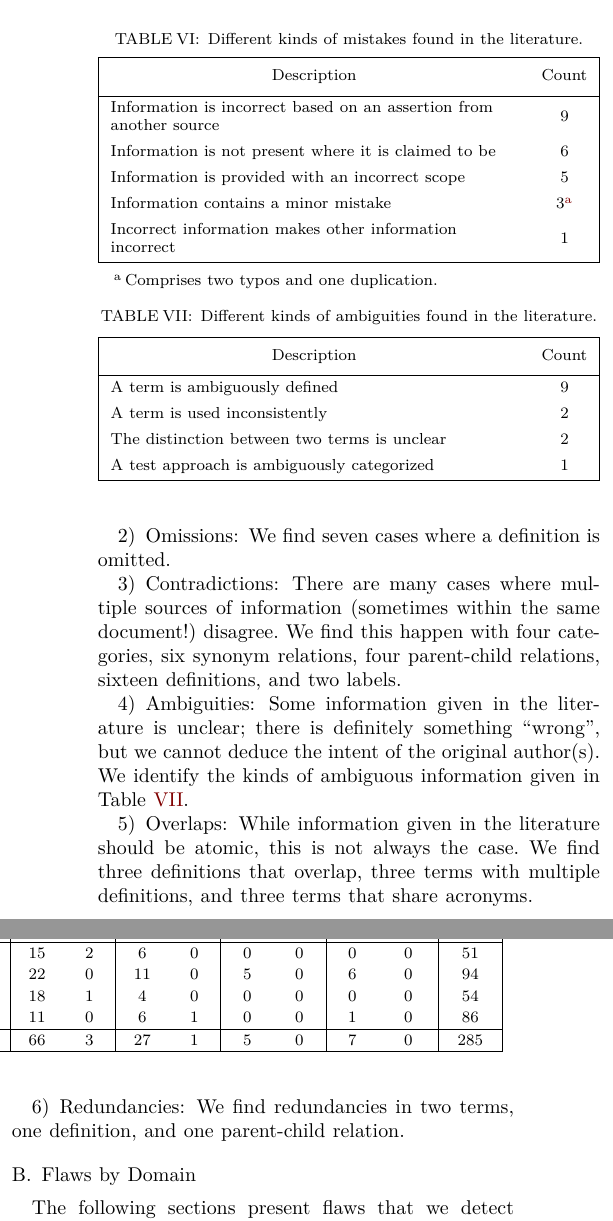
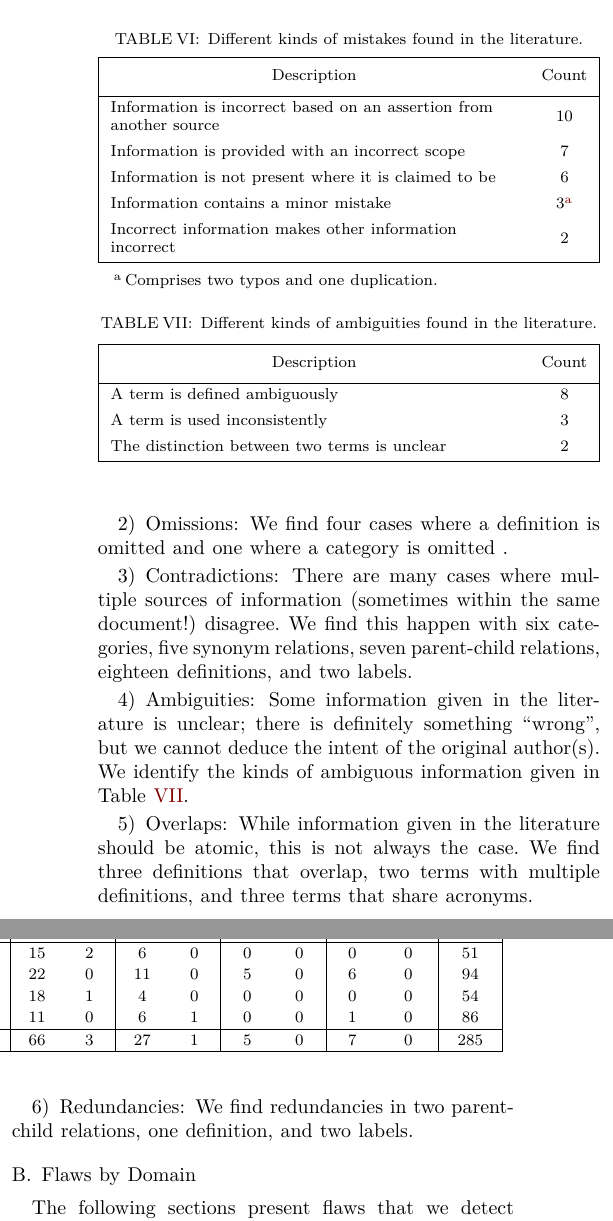
Before and after one commit to samm82/TestingTesting, a LaTeX paper (paper.tex, which reads assets/tables/brkdwnAmbi.tex, assets/tables/brkdwnWrong.tex, chapters/05_flaws.tex): two parts of the columns of page 11 of 19, joined at a grey line, cut so that both start at the same text. The pictures show the PDF file paper.pdf that the author committed with the source.

Commit message:
Update counts in flaw summaries; #169
Minor improvements to display of flaws

```diff
--- a/assets/tables/brkdwnAmbi.tex
+++ b/assets/tables/brkdwnAmbi.tex
@@ -11,10 +11,9 @@
         \hline
         \thead{Description}                          & \thead{Count} \\
         \hline
-        A term is ambiguously defined                & 9             \\
-        A term is used inconsistently                & 2             \\
+        A term is defined ambiguously                & 8             \\
+        A term is used inconsistently                & 3             \\
         The distinction between two terms is unclear & 2             \\
-        A test approach is ambiguously categorized   & 1             \\
         \hline
     \end{talltblr}
 \end{table}
--- a/assets/tables/brkdwnWrong.tex
+++ b/assets/tables/brkdwnWrong.tex
@@ -11,11 +11,11 @@
         \hline
         \thead{Description}                                                & \thead{Count} \\
         \hline
-        Information is incorrect based on an assertion from another source & 9             \\
+        Information is incorrect based on an assertion from another source & 10            \\
+        Information is provided with an incorrect scope                    & 7             \\
         Information is not present where it is claimed to be               & 6             \\
-        Information is provided with an incorrect scope                    & 5             \\
         Information contains a minor mistake                               & 3\TblrNote{a} \\
-        Incorrect information makes other information incorrect            & 1             \\
+        Incorrect information makes other information incorrect            & 2             \\
         \hline
     \end{talltblr}
 \end{table}
--- a/chapters/05_flaws.tex
+++ b/chapters/05_flaws.tex
@@ -97,13 +97,13 @@ unintuitive\ifnotpaper; see \Cref{wrong-full} for the full list of mistakes\fi.
 \redBoxFlaw{}
 
 \subsubsection{Omissions}\label{miss}
-We find seven cases where a definition is omitted\ifnotpaper, which we list
-in \Cref{miss-full}\fi.
+We find four cases where a definition is omitted and one where a category is
+omitted \ifnotpaper which we list in \Cref{miss-full}\fi.
 
 \subsubsection{Contradictions}\label{contra}
 There are many cases where multiple sources of information (sometimes within
-the same document!) disagree. We find this happen with four categories, six
-synonym relations, four parent-child relations, sixteen definitions, and two
+the same document!) disagree. We find this happen with six categories, five
+synonym relations, seven parent-child relations, eighteen definitions, and two
 labels. \ifnotpaper These can be found in \Cref{contra-full}.\fi
 
 \subsubsection{Ambiguities}\label{ambi}
@@ -116,14 +116,14 @@ We identify the kinds of ambiguous information given in \Cref{tab:brkdwnAmbi}%
 
 \subsubsection{Overlaps}\label{over}
 While information given in the literature should be atomic, this is not
-always the case. We find three definitions that overlap, three terms with
+always the case. We find three definitions that overlap, two terms with
 multiple definitions, and three terms that share acronyms. \ifnotpaper We list
     these in \Cref{over-full}; note that we track two of the terms with
     multiple definitions as the same flaw since they are related. \fi
 
 \subsubsection{Redundancies}\label{redun}
-We find redundancies in two terms, one definition, and one parent-child
-relation\ifnotpaper\ as listed in \Cref{redun-full}\fi.
+We find redundancies in two parent-child relations, one definition, and two
+labels\ifnotpaper\ as listed in \Cref{redun-full}\fi.
 
 \subsection{Flaws by Domain}\label{flawDmns}
 
```
Also changed, not shown: chapters/05a_flaw_list.tex (+3 -3 lines), common_macros.tex (+1 -1 lines), paper.pdf, thesis.pdf.
